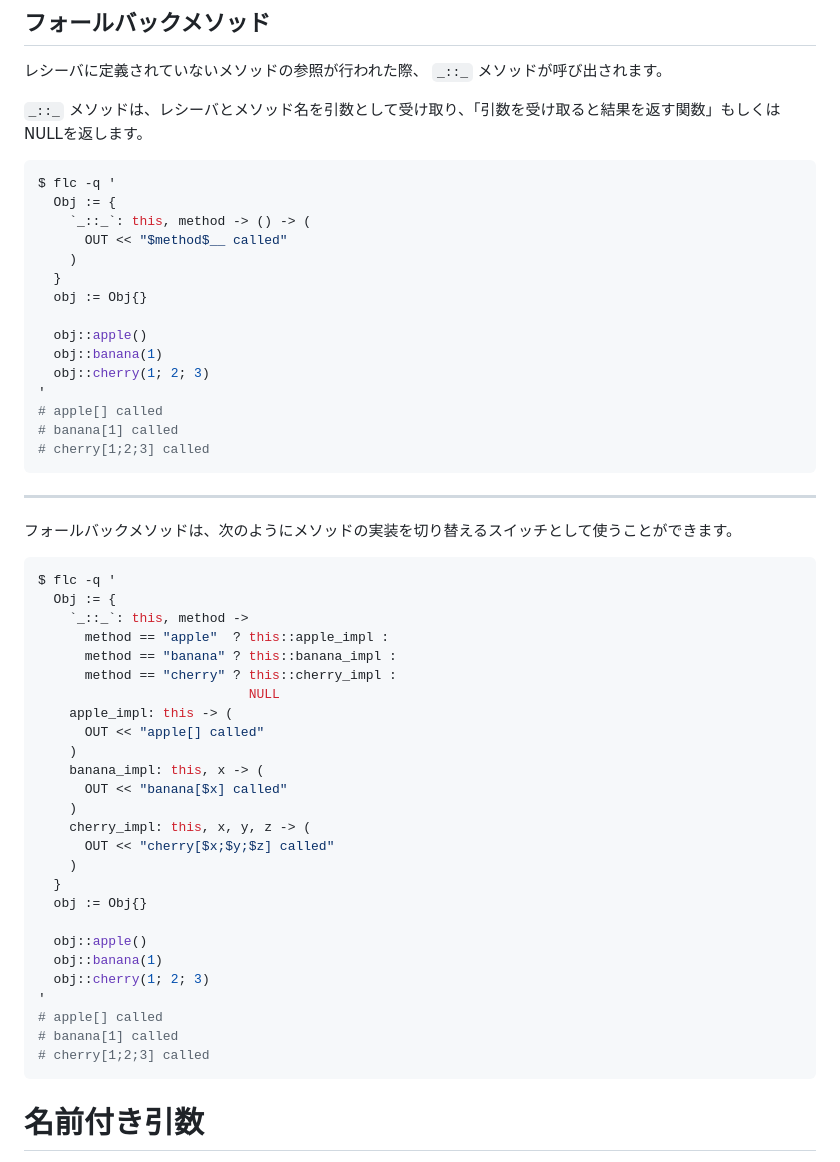
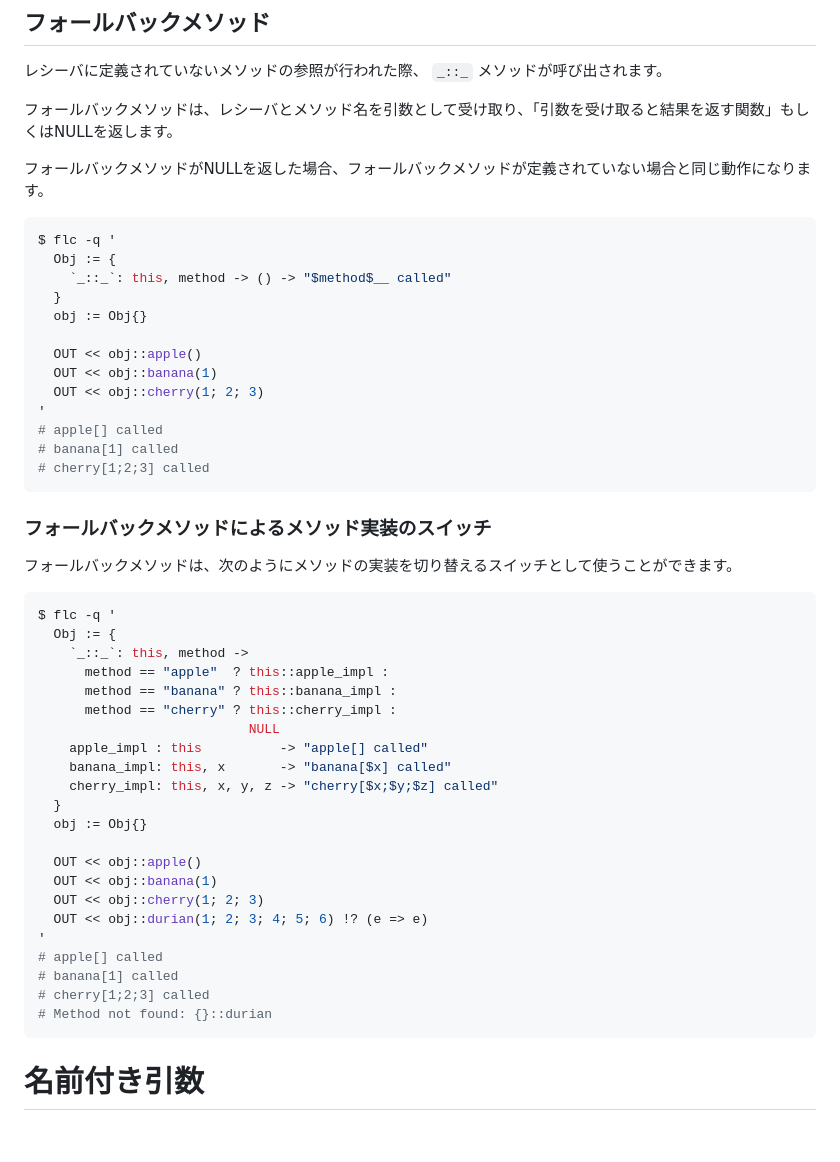
Before and after one commit to MirrgieRiana/fluorite12, a Markdown page: doc/ja/FUNCTION.md, the part around the change. Rendered like a GitHub page; blank space fills up the shorter version.

````diff
--- a/doc/ja/FUNCTION.md
+++ b/doc/ja/FUNCTION.md
@@ -259,27 +259,27 @@ $ flc '
 
 レシーバに定義されていないメソッドの参照が行われた際、 `_::_` メソッドが呼び出されます。
 
-`_::_` メソッドは、レシーバとメソッド名を引数として受け取り、「引数を受け取ると結果を返す関数」もしくはNULLを返します。
+フォールバックメソッドは、レシーバとメソッド名を引数として受け取り、「引数を受け取ると結果を返す関数」もしくはNULLを返します。
+
+フォールバックメソッドがNULLを返した場合、フォールバックメソッドが定義されていない場合と同じ動作になります。
 
 ```shell
 $ flc -q '
   Obj := {
-    `_::_`: this, method -> () -> (
-      OUT << "$method$__ called"
-    )
+    `_::_`: this, method -> () -> "$method$__ called"
   }
   obj := Obj{}
 
-  obj::apple()
-  obj::banana(1)
-  obj::cherry(1; 2; 3)
+  OUT << obj::apple()
+  OUT << obj::banana(1)
+  OUT << obj::cherry(1; 2; 3)
 '
 # apple[] called
 # banana[1] called
 # cherry[1;2;3] called
 ```
 
----
+### フォールバックメソッドによるメソッド実装のスイッチ
 
 フォールバックメソッドは、次のようにメソッドの実装を切り替えるスイッチとして使うことができます。
 
@@ -291,25 +291,21 @@ $ flc -q '
       method == "banana" ? this::banana_impl :
       method == "cherry" ? this::cherry_impl :
                            NULL
-    apple_impl: this -> (
-      OUT << "apple[] called"
-    )
-    banana_impl: this, x -> (
-      OUT << "banana[$x] called"
-    )
-    cherry_impl: this, x, y, z -> (
-      OUT << "cherry[$x;$y;$z] called"
-    )
+    apple_impl : this          -> "apple[] called"
+    banana_impl: this, x       -> "banana[$x] called"
+    cherry_impl: this, x, y, z -> "cherry[$x;$y;$z] called"
   }
   obj := Obj{}
 
-  obj::apple()
-  obj::banana(1)
-  obj::cherry(1; 2; 3)
+  OUT << obj::apple()
+  OUT << obj::banana(1)
+  OUT << obj::cherry(1; 2; 3)
+  OUT << obj::durian(1; 2; 3; 4; 5; 6) !? (e => e)
 '
 # apple[] called
 # banana[1] called
 # cherry[1;2;3] called
+# Method not found: {}::durian
 ```
 
 # 名前付き引数
````
